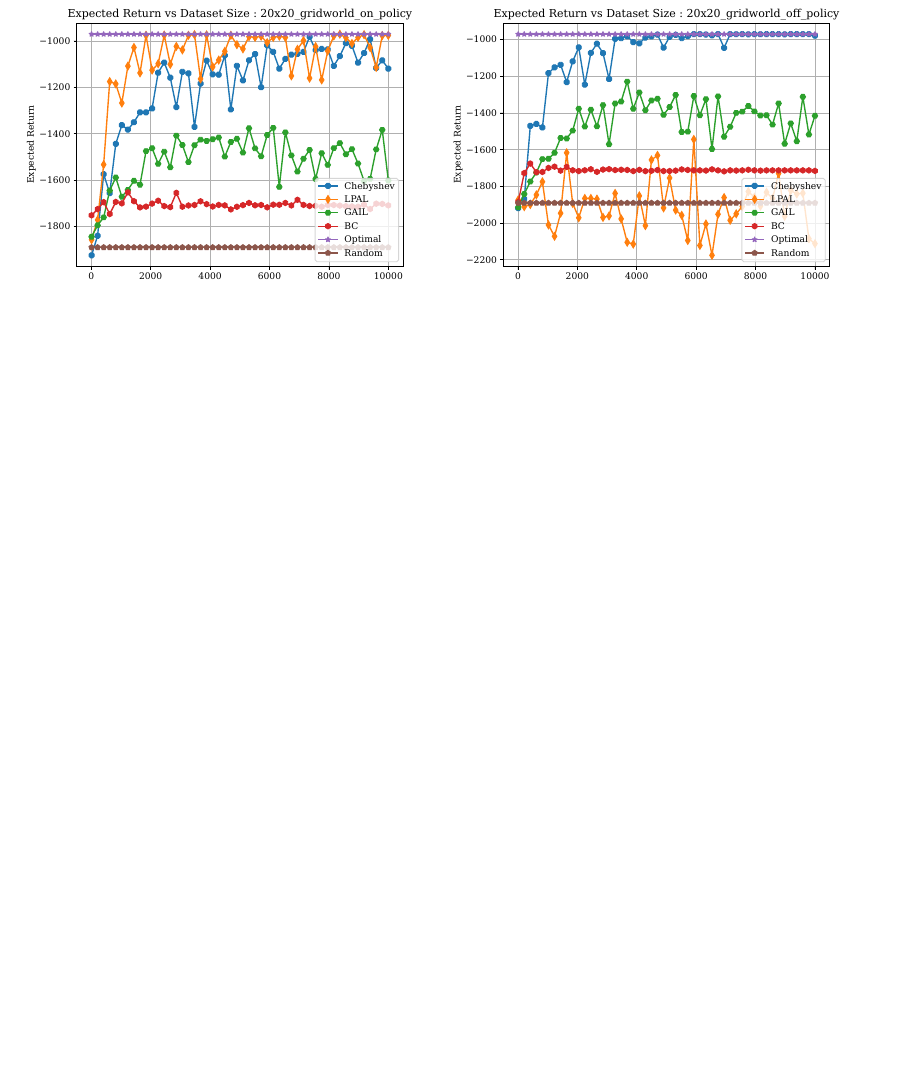
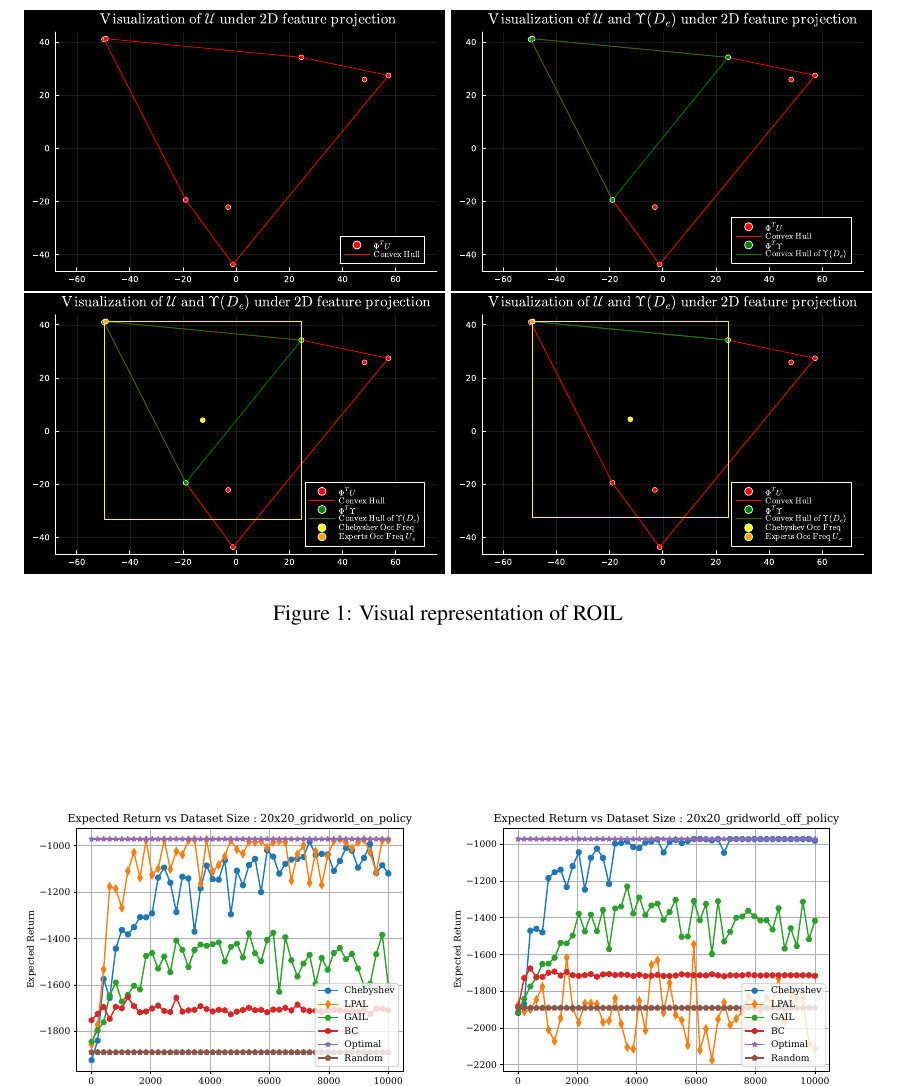
Before and after one commit to GersiD/ChebyshevROIL, a LaTeX paper (paper/RIRL_NHT.tex): part of page 10 of 13 before the commit and part of page 10 of 14 after it, cut at the place of the change, the shorter picture padded with empty space. Compiled offline with pdfLaTeX.

Commit message:
adding visuals from notebook

```diff
--- a/paper/RIRL_NHT.tex
+++ b/paper/RIRL_NHT.tex
@@ -513,7 +513,16 @@ and thus its solution randomizes among the actions in the first state. Secondly,
 and therefore what makes a dataset good for LPAL and other occpancy matching methods is not necessarily good for ROIL.
 
 \paragraph{Visual Representation of ROIL}
-% TODO: add visuals from the notebook
+
+\begin{figure}[htbp]
+	\centering
+	\includegraphics[width=0.45\textwidth]{../notebooks/plots/visual_U.pdf}
+	\includegraphics[width=0.45\textwidth]{../notebooks/plots/visual_U_and_Upsilon.pdf}
+	\includegraphics[width=0.45\textwidth]{../notebooks/plots/visual_solve_cheb.pdf}
+	\includegraphics[width=0.45\textwidth]{../notebooks/plots/visual_solve_cheb_outside_upsilon.pdf}
+	\caption{Visual representation of ROIL}
+	\label{fig:visual_representation_of_ROIL}
+\end{figure}
 
 \section{Experimental Results}
 \begin{enumerate}
```
